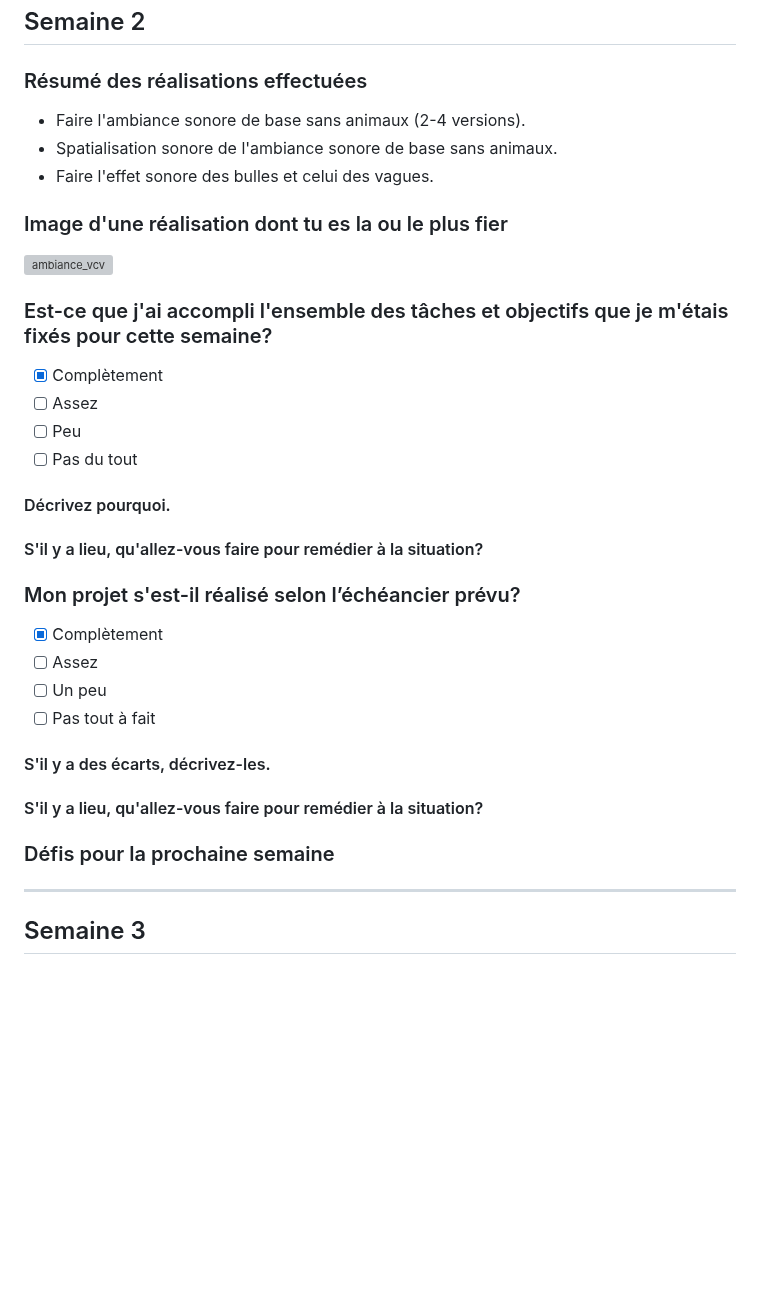
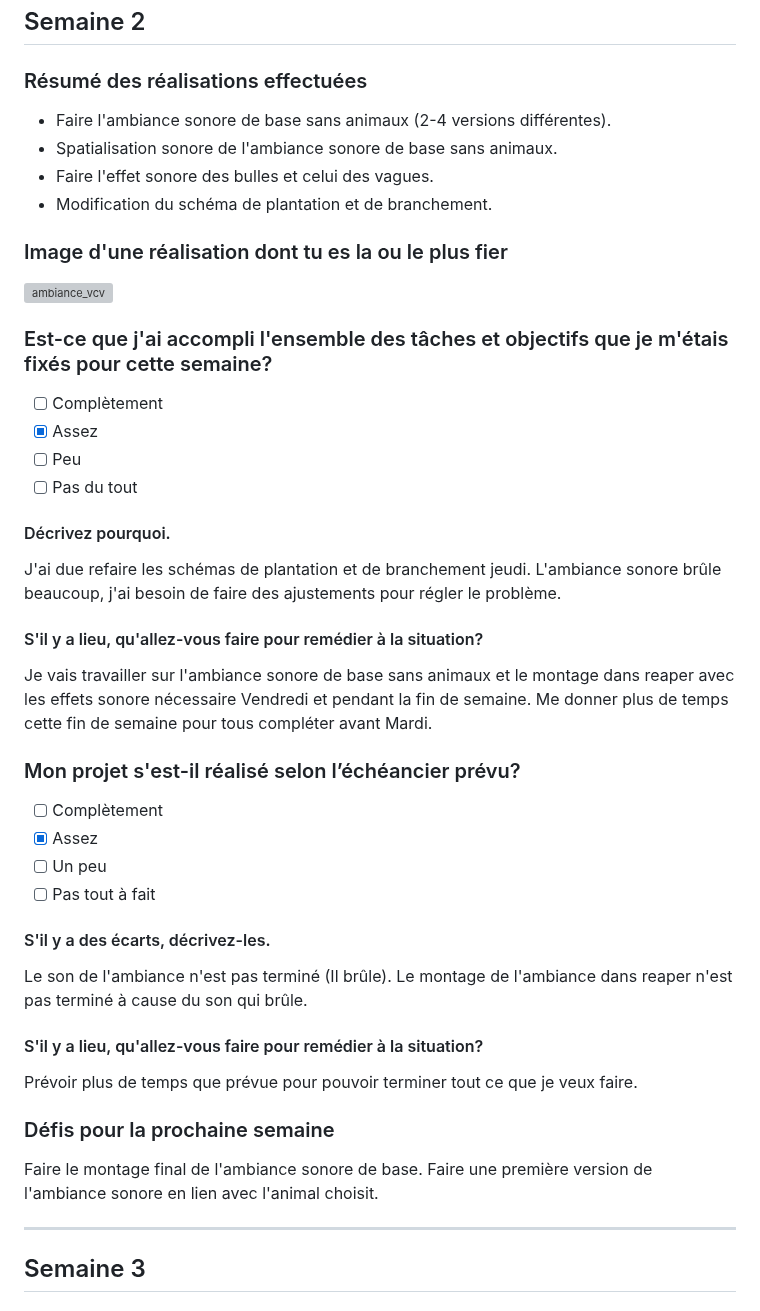
Before and after one commit to Echomarine/Echomarine, a Markdown page: docs/journaux/natacha_abdallah.md, the part around one of its changes. GitHub-like rendering; blank space fills up the shorter version; grey boxes are pictures that could not be loaded.

```diff
--- a/docs/journaux/natacha_abdallah.md
+++ b/docs/journaux/natacha_abdallah.md
@@ -59,8 +59,9 @@ Faire des tests avec les paysages sonores. (Modifier celui de Maria et/ou trouve
 ---
 ## Semaine 2
 ### Résumé des réalisations effectuées
-- Faire l'ambiance sonore de base sans animaux (2-4 versions).
+- Faire l'ambiance sonore de base sans animaux (2-4 versions différentes).
 - Spatialisation sonore de l'ambiance sonore de base sans animaux.
 - Faire l'effet sonore des bulles et celui des vagues.
+- Modification du schéma de plantation et de branchement.
 
 ### Image d'une réalisation dont tu es la ou le plus fier
@@ -69,32 +69,36 @@ Faire des tests avec les paysages sonores. (Modifier celui de Maria et/ou trouve
 
 ### Est-ce que j'ai accompli l'ensemble des tâches et objectifs que je m'étais fixés pour cette semaine?
 
-- [X] Complètement
-- [ ] Assez
+- [ ] Complètement
+- [X] Assez
 - [ ] Peu
 - [ ] Pas du tout
 
 #### Décrivez pourquoi.
-
+J'ai due refaire les schémas de plantation et de branchement jeudi.
+L'ambiance sonore brûle beaucoup, j'ai besoin de faire des ajustements pour régler le problème.
 
 #### S'il y a lieu, qu'allez-vous faire pour remédier à la situation?
-
+Je vais travailler sur l'ambiance sonore de base sans animaux et le montage dans reaper avec les effets sonore nécessaire Vendredi et pendant la fin de semaine.
+Me donner plus de temps cette fin de semaine pour tous compléter avant Mardi.
 
 ### Mon projet s'est-il réalisé selon l’échéancier prévu?
 
-- [X] Complètement
-- [ ] Assez
+- [ ] Complètement
+- [X] Assez
 - [ ] Un peu
 - [ ] Pas tout à fait
 
 #### S'il y a des écarts, décrivez-les.
-
+Le son de l'ambiance n'est pas terminé (Il brûle).
+Le montage de l'ambiance dans reaper n'est pas terminé à cause du son qui brûle.
 
 #### S'il y a lieu, qu'allez-vous faire pour remédier à la situation?
-
+Prévoir plus de temps que prévue pour pouvoir terminer tout ce que je veux faire.
 
 ### Défis pour la prochaine semaine
-
+Faire le montage final de l'ambiance sonore de base.
+Faire une première version de l'ambiance sonore en lien avec l'animal choisit.
 
 ---
 ## Semaine 3
```
Also changed, not shown: other parts of docs/journaux/natacha_abdallah.md (+1 -2 lines).
